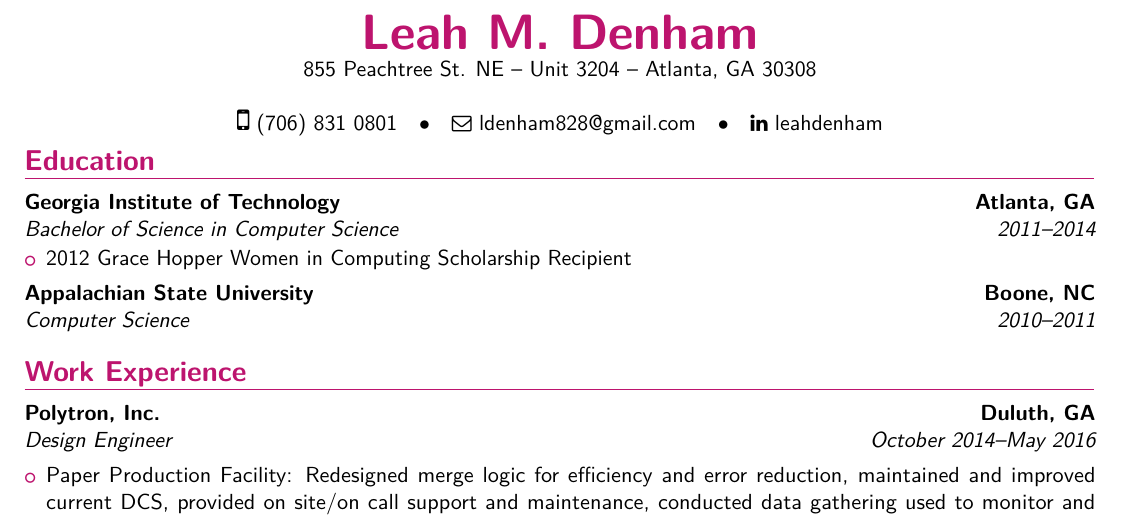
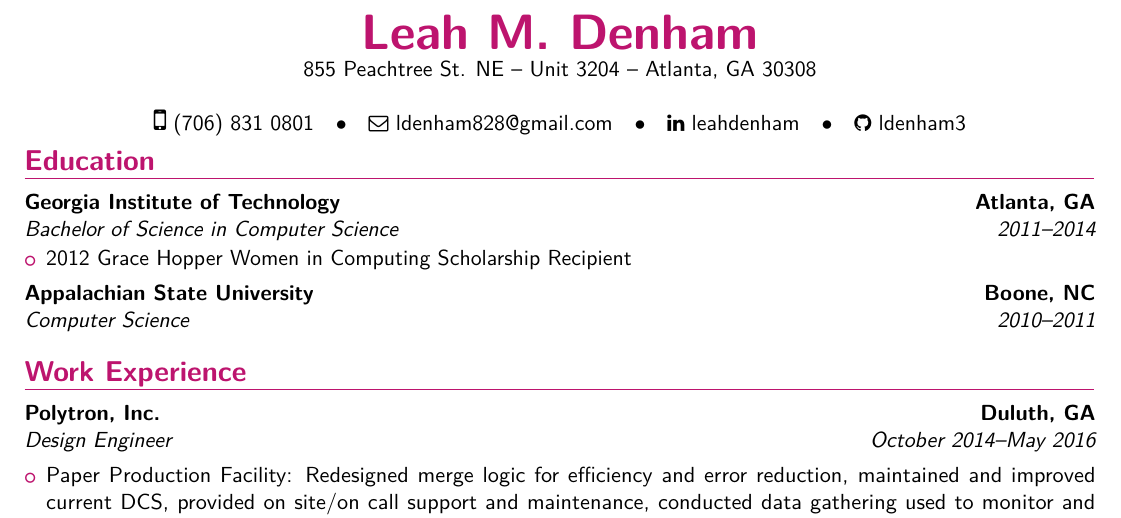
Before and after one commit to ldenham3/MyResume, a LaTeX CV (leahdenhamresume.tex): part of page 1 of 2, cut so that both start at the same text. The pictures show the PDF file leahdenhamresume.pdf that the author committed with the source.

Commit message:
Added github logo/username

```diff
--- a/leahdenhamresume.tex
+++ b/leahdenhamresume.tex
@@ -37,7 +37,7 @@
 \phone[mobile]{(706)~831~0801}
 \email{ldenham828@gmail.com}
 \social[linkedin]{leahdenham}
-%\git[github][ldenham828]
+\social[github]{ldenham3}
 
 %multicol support
 \usepackage{multicol}
```
Also changed, not shown: leahdenhamresume.pdf, 2 other files.
